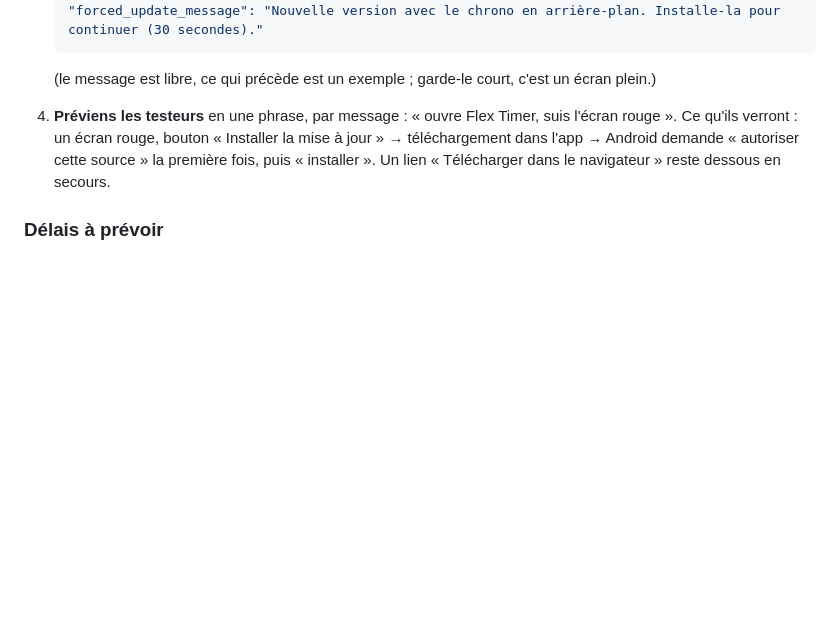
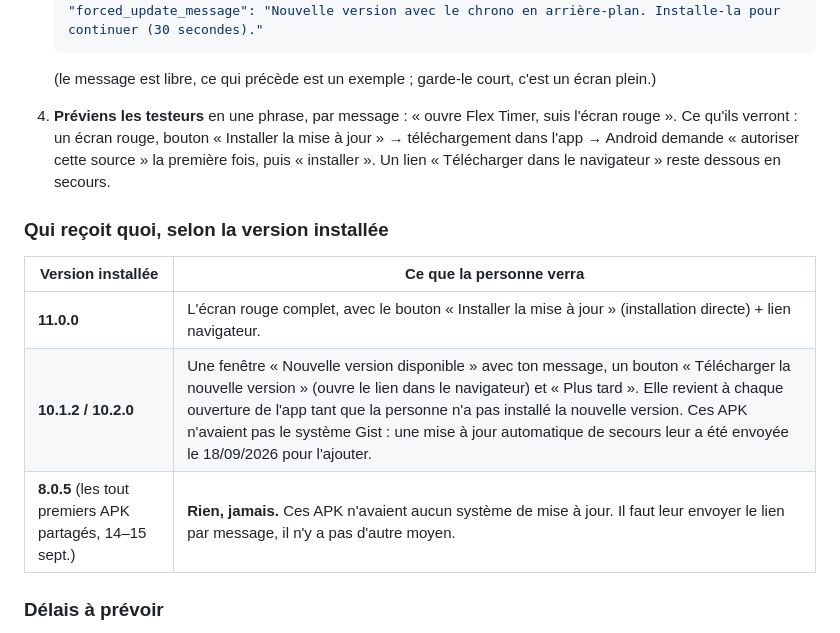
Before and after one commit to ManuYao/YFlex_Time, a Markdown page: TUTO-MAINTENANCE.md, the part around the change. Rendered like a GitHub page; blank space fills up the shorter version.

Commit message:
docs(tuto): qui reçoit l'écran de mise à jour selon la version installée (OTA de secours 10.1.2/10.2.0, 8.0.5 injoignable)
Co-Authored-By: Claude Opus 5 <noreply@anthropic.com>

```diff
--- a/TUTO-MAINTENANCE.md
+++ b/TUTO-MAINTENANCE.md
@@ -202,6 +202,14 @@ la prochaine APK, où tu changeras juste le numéro et le lien.
    demande « autoriser cette source » la première fois, puis « installer ».
    Un lien « Télécharger dans le navigateur » reste dessous en secours.
 
+### Qui reçoit quoi, selon la version installée
+
+| Version installée | Ce que la personne verra |
+|---|---|
+| **11.0.0** | L'écran rouge complet, avec le bouton « Installer la mise à jour » (installation directe) + lien navigateur. |
+| **10.1.2 / 10.2.0** | Une fenêtre « Nouvelle version disponible » avec ton message, un bouton « Télécharger la nouvelle version » (ouvre le lien dans le navigateur) et « Plus tard ». Elle revient à chaque ouverture de l'app tant que la personne n'a pas installé la nouvelle version. Ces APK n'avaient pas le système Gist : une mise à jour automatique de secours leur a été envoyée le 18/09/2026 pour l'ajouter. |
+| **8.0.5** (les tout premiers APK partagés, 14–15 sept.) | **Rien, jamais.** Ces APK n'avaient aucun système de mise à jour. Il faut leur envoyer le lien par message, il n'y a pas d'autre moyen. |
+
 ### Délais à prévoir
 
 - L'app relit le Gist **au plus une fois par 24 h**. Un testeur qui a ouvert
```
